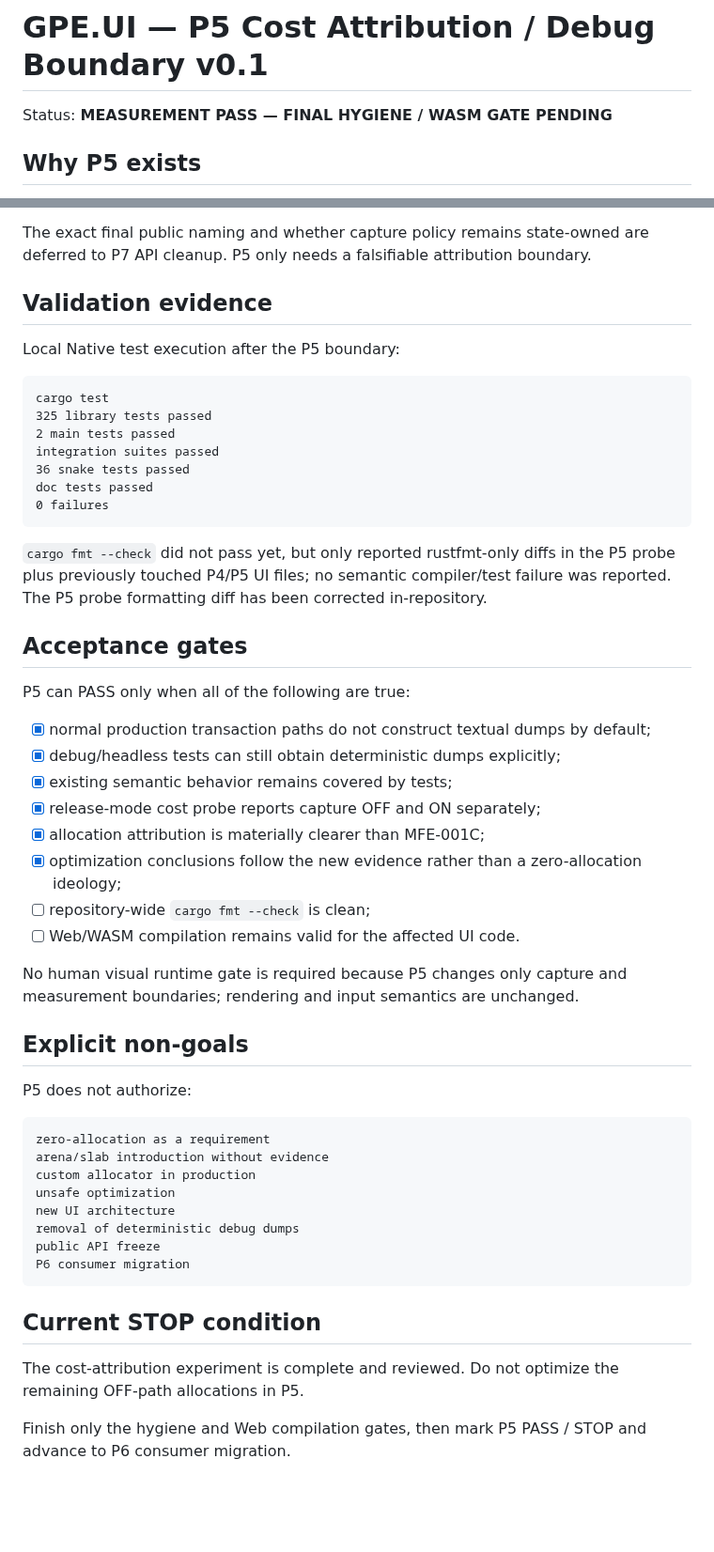
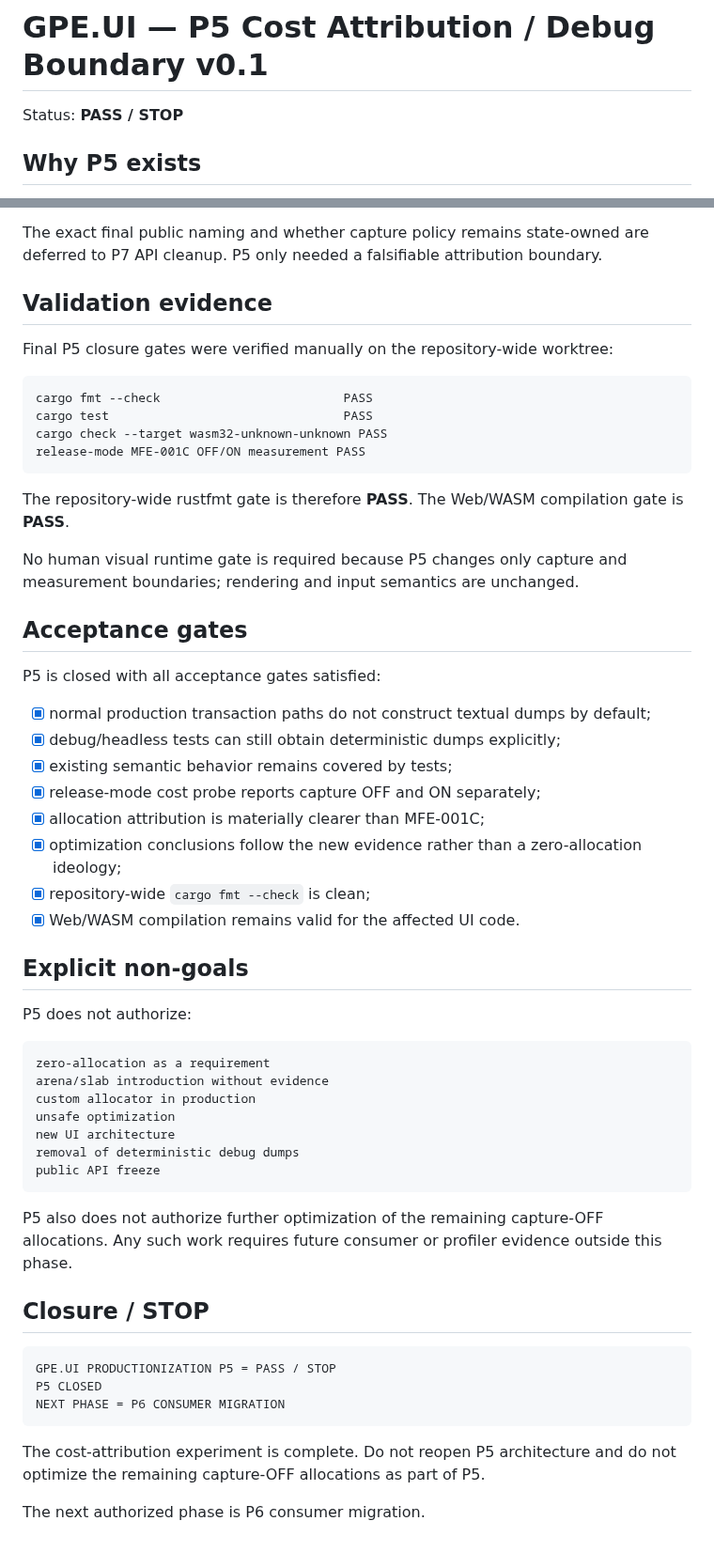
Before and after one commit to gotoo77/gotoo-pixel-engine, a Markdown page: docs/ui/GPE_UI_PRODUCTIONIZATION_P5_COST_v0.1.md, 2 parts joined by grey strips. Shown at 94% size. Drawn GitHub-style; blank space fills up the shorter version.

Commit message:
docs(ui): close P5 cost attribution

````diff
--- a/docs/ui/GPE_UI_PRODUCTIONIZATION_P5_COST_v0.1.md
+++ b/docs/ui/GPE_UI_PRODUCTIONIZATION_P5_COST_v0.1.md
@@ -1,6 +1,6 @@
 # GPE.UI — P5 Cost Attribution / Debug Boundary v0.1
 
-Status: **MEASUREMENT PASS — FINAL HYGIENE / WASM GATE PENDING**
+Status: **PASS / STOP**
 
 ## Why P5 exists
 
@@ -203,29 +203,28 @@ Current shape:
 6. no second interaction/layout runtime is introduced.
 
 The exact final public naming and whether capture policy remains state-owned are
-deferred to P7 API cleanup. P5 only needs a falsifiable attribution boundary.
+deferred to P7 API cleanup. P5 only needed a falsifiable attribution boundary.
 
 ## Validation evidence
 
-Local Native test execution after the P5 boundary:
+Final P5 closure gates were verified manually on the repository-wide worktree:
 
 ```text
-cargo test
-325 library tests passed
-2 main tests passed
-integration suites passed
-36 snake tests passed
-doc tests passed
-0 failures
+cargo fmt --check                         PASS
+cargo test                                PASS
+cargo check --target wasm32-unknown-unknown PASS
+release-mode MFE-001C OFF/ON measurement PASS
 ```
 
-`cargo fmt --check` did not pass yet, but only reported rustfmt-only diffs in the
-P5 probe plus previously touched P4/P5 UI files; no semantic compiler/test failure
-was reported. The P5 probe formatting diff has been corrected in-repository.
+The repository-wide rustfmt gate is therefore **PASS**.
+The Web/WASM compilation gate is **PASS**.
+
+No human visual runtime gate is required because P5 changes only capture and
+measurement boundaries; rendering and input semantics are unchanged.
 
 ## Acceptance gates
 
-P5 can PASS only when all of the following are true:
+P5 is closed with all acceptance gates satisfied:
 
 - [x] normal production transaction paths do not construct textual dumps by default;
 - [x] debug/headless tests can still obtain deterministic dumps explicitly;
@@ -233,11 +232,8 @@ P5 can PASS only when all of the following are true:
 - [x] release-mode cost probe reports capture OFF and ON separately;
 - [x] allocation attribution is materially clearer than MFE-001C;
 - [x] optimization conclusions follow the new evidence rather than a zero-allocation ideology;
-- [ ] repository-wide `cargo fmt --check` is clean;
-- [ ] Web/WASM compilation remains valid for the affected UI code.
-
-No human visual runtime gate is required because P5 changes only capture and
-measurement boundaries; rendering and input semantics are unchanged.
+- [x] repository-wide `cargo fmt --check` is clean;
+- [x] Web/WASM compilation remains valid for the affected UI code.
 
 ## Explicit non-goals
 
@@ -251,13 +247,21 @@ unsafe optimization
 new UI architecture
 removal of deterministic debug dumps
 public API freeze
-P6 consumer migration
 ```
 
-## Current STOP condition
+P5 also does not authorize further optimization of the remaining capture-OFF
+allocations. Any such work requires future consumer or profiler evidence outside
+this phase.
 
-The cost-attribution experiment is complete and reviewed. Do not optimize the
-remaining OFF-path allocations in P5.
+## Closure / STOP
 
-Finish only the hygiene and Web compilation gates, then mark P5 PASS / STOP and
-advance to P6 consumer migration.
+```text
+GPE.UI PRODUCTIONIZATION P5 = PASS / STOP
+P5 CLOSED
+NEXT PHASE = P6 CONSUMER MIGRATION
+```
+
+The cost-attribution experiment is complete. Do not reopen P5 architecture and
+do not optimize the remaining capture-OFF allocations as part of P5.
+
+The next authorized phase is P6 consumer migration.
````
